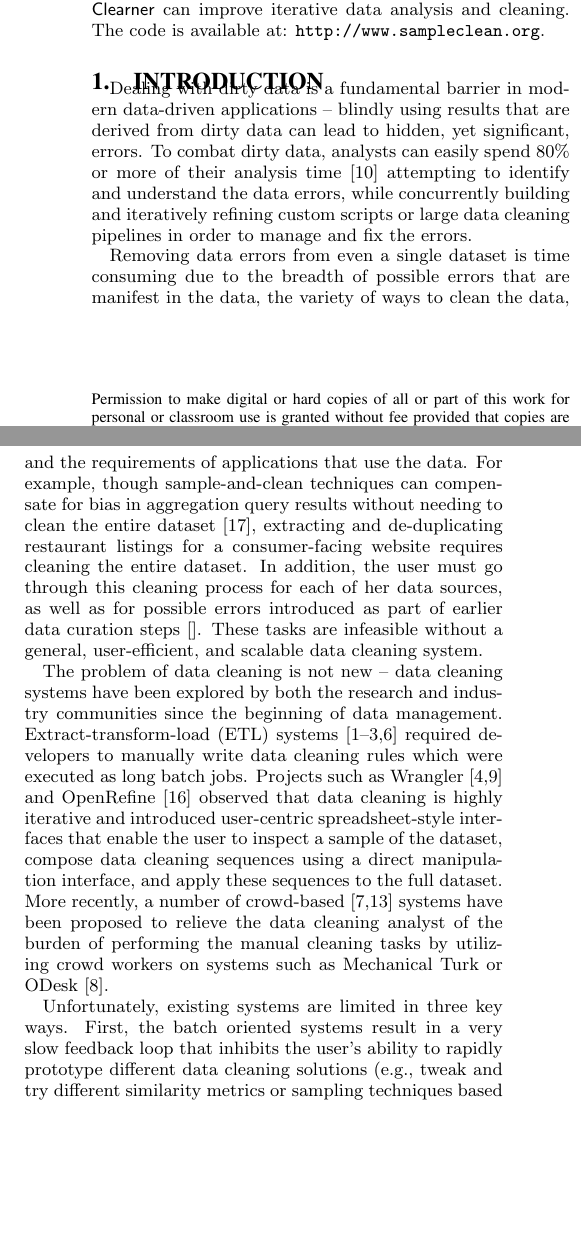
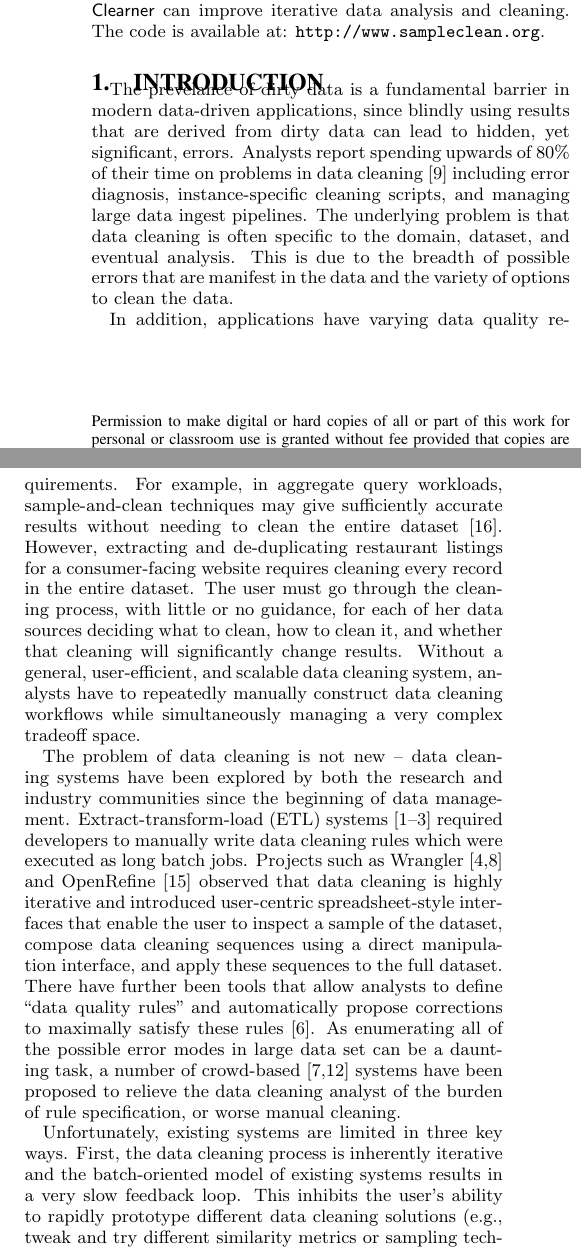
Before and after one commit to sjyk/vldb15-demo, a LaTeX paper (demo.tex, which reads introduction.tex): two parts of the columns of page 1 of 5, joined at a grey line, cut so that both start at the same text, the shorter picture padded with empty space. Compiled offline with pdfLaTeX.

Commit message:
Updated intro with new refs and some wording changes

```diff
--- a/introduction.tex
+++ b/introduction.tex
@@ -6,24 +6,20 @@
 %
 % Genereal comment that data cleaning is important:
 %
-Dealing with dirty data is a fundamental barrier in modern data-driven applications --
+The prevelance of dirty data is a fundamental barrier in modern data-driven applications, since
 blindly using results that are derived from dirty data can lead to hidden, yet significant, errors.
-To combat dirty data, analysts can easily spend 80\% or more of their analysis
-time~\cite{kandel2012} attempting to identify and understand the data errors,
-while concurrently building and iteratively refining custom scripts or large data cleaning pipelines
-in order to manage and fix the errors.
+Analysts report spending upwards of 80\% of their time on problems in data cleaning \cite{kandel2012} including
+error diagnosis, instance-specific cleaning scripts, and managing large data ingest pipelines.
+The underlying problem is that data cleaning is often specific to the domain, dataset, and eventual analysis.
+This is due to the breadth of possible errors that are manifest in the data and the variety of options to clean the data.
 
-Removing data errors from even a single dataset is
-time consuming due to the breadth of possible errors that are manifest in the data,
-the variety of ways to clean the data, and the requirements of applications that use the data.
-For example, though sample-and-clean techniques can compensate for bias in aggregation query
-results without needing to clean the entire dataset~\cite{wang1999sample}, extracting and de-duplicating
-restaurant listings for a consumer-facing website requires cleaning the entire dataset.
-In addition, the user must go through this cleaning process for each of her data sources, as well as
-for possible errors introduced as part of earlier data curation steps~\cite{}.
-These tasks are infeasible without a general, user-efficient, and scalable data cleaning system.
-
-
+In addition, applications have varying data quality requirements.
+For example, in aggregate query workloads, sample-and-clean techniques may give sufficiently accurate results
+without needing to clean the entire dataset~\cite{wang1999sample}.
+However, extracting and de-duplicating restaurant listings for a consumer-facing website requires cleaning every record in the entire dataset.
+The user must go through the cleaning process, with little or no guidance, for each of her data sources deciding what to clean, how to clean it,
+and whether that cleaning will significantly change results.
+Without a general, user-efficient, and scalable data cleaning system, analysts have to repeatedly manually construct data cleaning workflows while simultaneously managing a very complex tradeoff space.
 
 %The prevalance of data cleaning systems in both the research and industrial communities --
 %Corleone does blah, XXX addresses blah. Nadeef does blah -- speak to the importance of a
@@ -35,20 +31,21 @@ These tasks are infeasible without a general, user-efficient, and scalable data
 % 2. solve very specific data-cleaning tasks
 The problem of data cleaning is not new -- data cleaning systems have been
 explored by both the research and industry communities since the beginning of data management.
-Extract-transform-load (ETL) systems~\cite{informatica,talend,nadeef,apachefalcon}
+Extract-transform-load (ETL) systems~\cite{informatica,talend,apachefalcon}
 required developers to manually write data cleaning rules which were executed as
 long batch jobs.
 Projects such as Wrangler~\cite{wrangler,trifacta} and
 OpenRefine~\cite{openrefine} observed that data cleaning is highly iterative and
 introduced user-centric spreadsheet-style interfaces that enable the user to inspect a sample of the dataset,
 compose data cleaning sequences using a direct manipulation interface, and apply these sequences to the full dataset.
-More recently, a number of crowd-based~\cite{gokhale2014corleone,stonebraker2013data}
-systems have been proposed to relieve the data cleaning analyst of the burden of performing the manual cleaning tasks
-by utilizing crowd workers on systems such as Mechanical Turk or ODesk~\cite{argonaut}.
+There have further been tools that allow analysts to define ``data quality rules" and automatically propose corrections
+to maximally satisfy these rules \cite{DBLP:conf/sigmod/DallachiesaEEEIOT13}.
+As enumerating all of the possible error modes in large data set can be a daunting task,
+a number of crowd-based~\cite{gokhale2014corleone,stonebraker2013data} systems have been proposed to relieve the data cleaning analyst of the burden of rule specification, or worse manual cleaning.
 
 Unfortunately, existing systems are limited in three key ways.
-First, the batch oriented systems result in a very slow feedback loop
-that inhibits the user's ability to rapidly prototype different data cleaning solutions (e.g., tweak and
+First, the data cleaning process is inherently iterative and the batch-oriented model of existing systems results in a very slow feedback loop.
+This inhibits the user's ability to rapidly prototype different data cleaning solutions (e.g., tweak and
 try different similarity metrics or sampling techniques based on current data cleaning results).
 Second, the existing interactive and iterative systems are designed for very specific cleaning tasks
 (e.g., de-duplication~\cite{gokhale2014corleone,park2014crowdfill,eracer,chen2014integrating}) that may not apply to all of the data
```
Also changed, not shown: introduction.tex (2 more changed lines).
